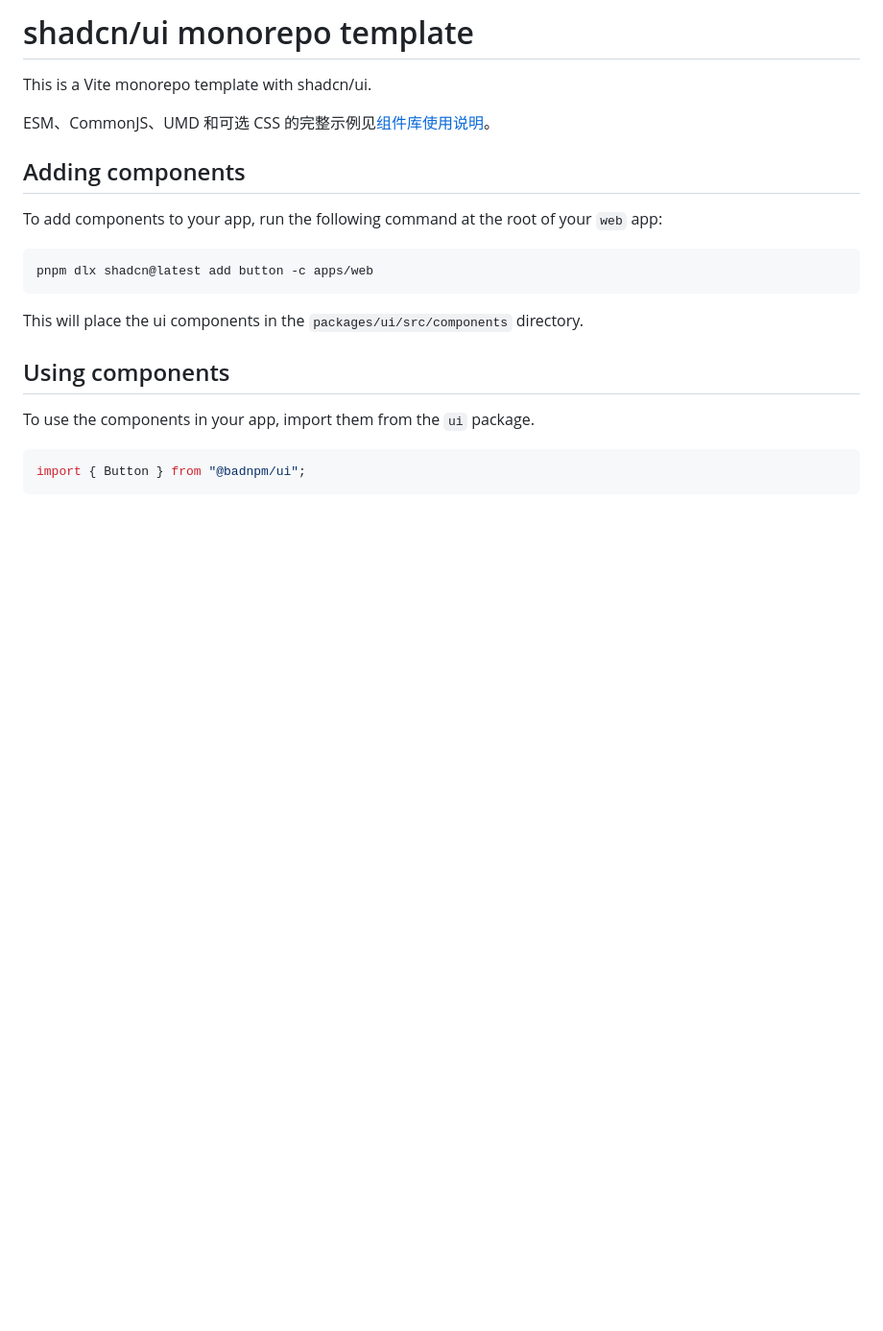
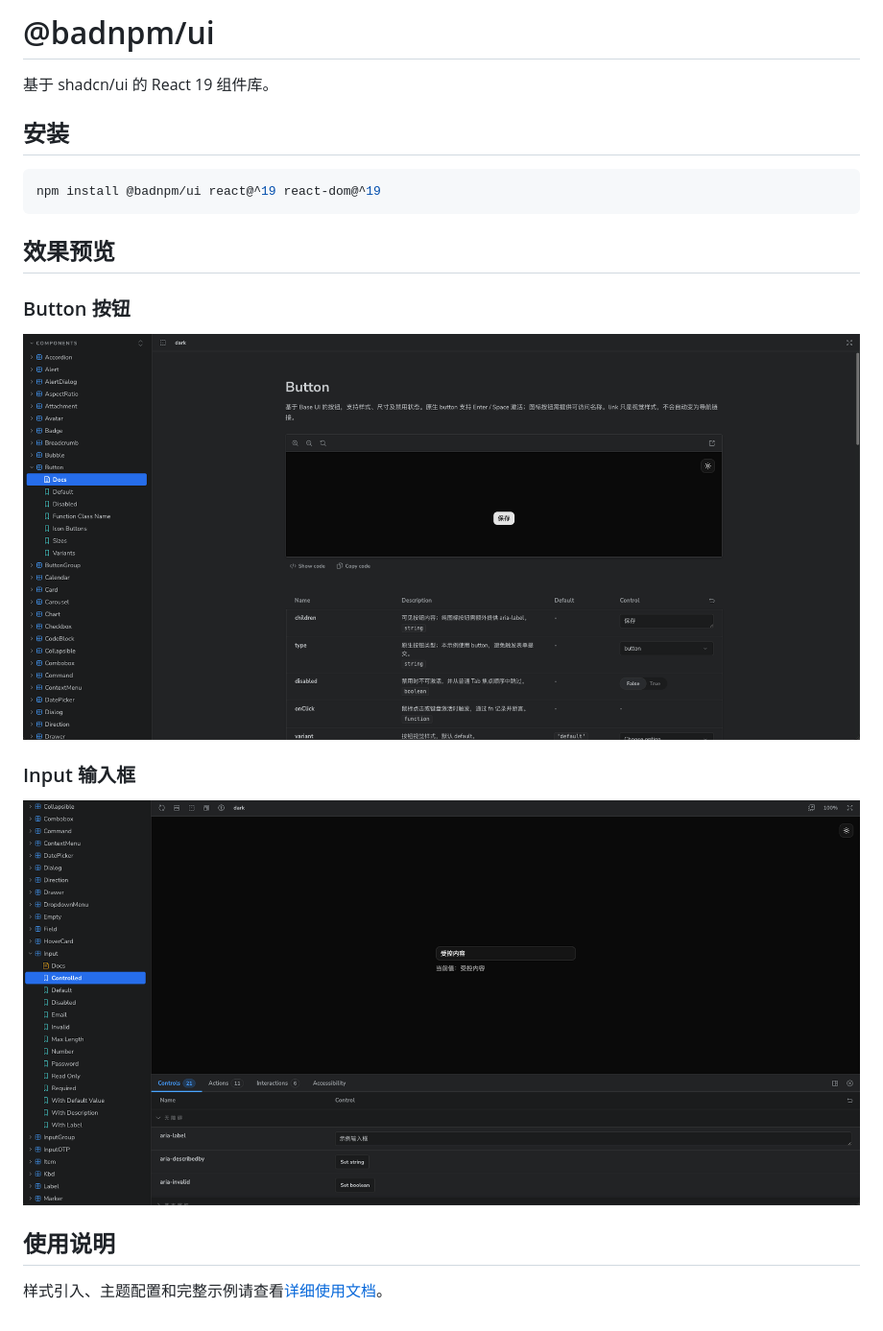
Before and after one commit to bad-github/bad-ui, a Markdown page: README.md, the part around the change. Shown at 96% size. GitHub-like rendering; pictures changed too: assets/button.png (added), assets/input.png (added); blank space fills up the shorter version.

````diff
--- a/README.md
+++ b/README.md
@@ -1,23 +1,23 @@
-# shadcn/ui monorepo template
+# @badnpm/ui
 
-This is a Vite monorepo template with shadcn/ui.
+基于 shadcn/ui 的 React 19 组件库。
 
-ESM、CommonJS、UMD 和可选 CSS 的完整示例见[组件库使用说明](./packages/ui/README.md)。
+## 安装
 
-## Adding components
-
-To add components to your app, run the following command at the root of your `web` app:
-
-```bash
-pnpm dlx shadcn@latest add button -c apps/web
+```sh
+npm install @badnpm/ui react@^19 react-dom@^19
 ```
 
-This will place the ui components in the `packages/ui/src/components` directory.
+## 效果预览
 
-## Using components
+### Button 按钮
 
-To use the components in your app, import them from the `ui` package.
+![Button 按钮效果预览](./assets/button.png)
 
-```tsx
-import { Button } from "@badnpm/ui";
-```
+### Input 输入框
+
+![Input 输入框效果预览](./assets/input.png)
+
+## 使用说明
+
+样式引入、主题配置和完整示例请查看[详细使用文档](./packages/ui/README.md)。
````
Also changed, not shown: 8 other files.
